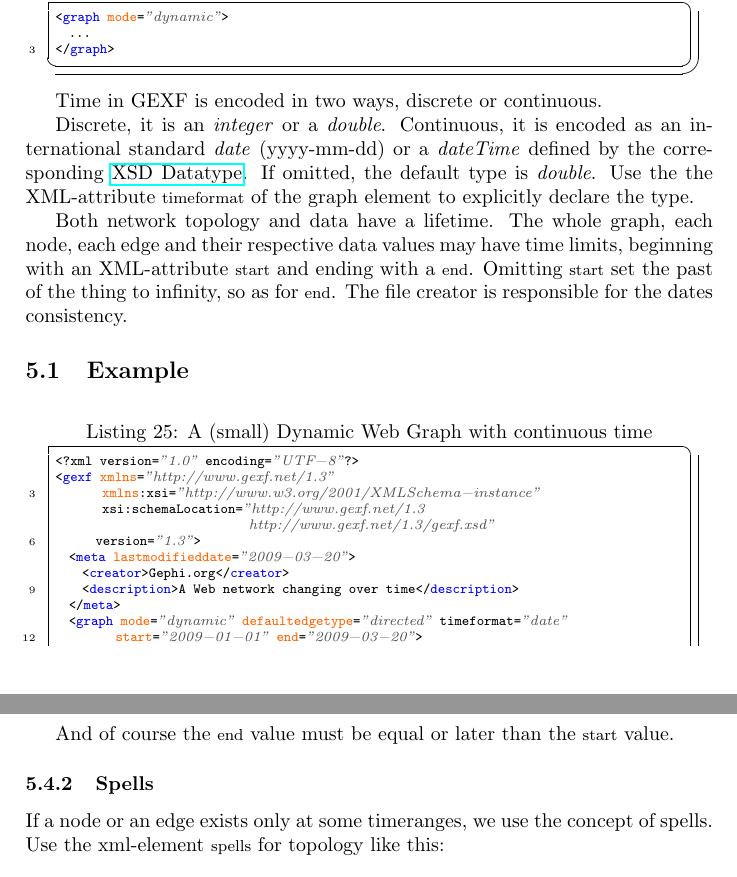
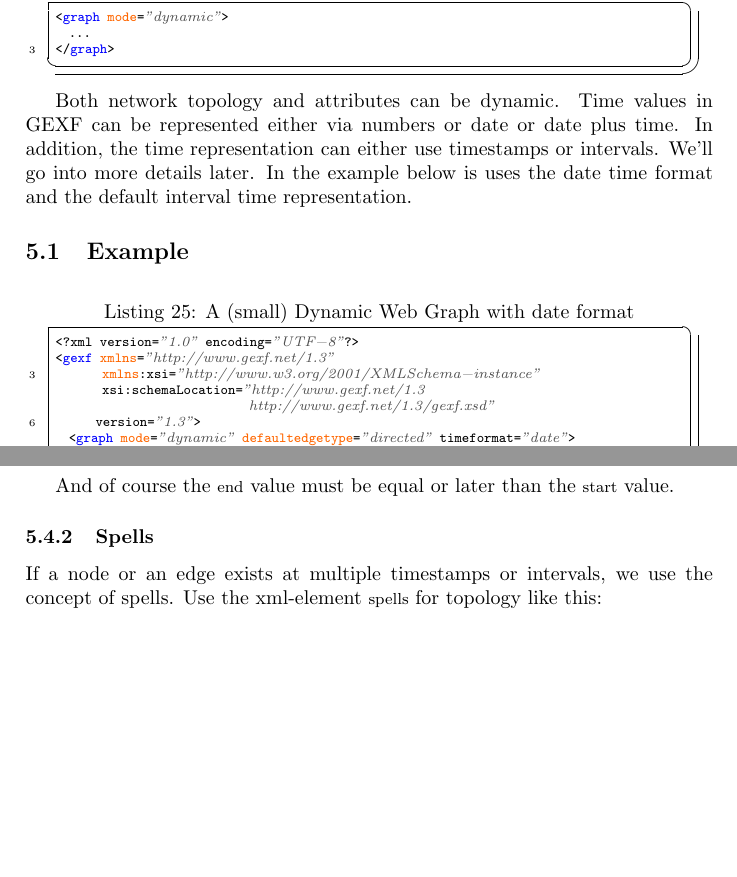
Before and after one commit to gephi/gexf, a LaTeX paper (primer/1.3/gexf-13-primer.tex): two parts of pages 13 and 17 of 24 before the commit and two parts of pages 13 and 16 of 24 after it, joined at a grey line, cut so that both start at the same text, the shorter picture padded with empty space. Compiled offline with pdfLaTeX.

Commit message:
More tweaks to the primer

```diff
--- a/primer/1.3/gexf-13-primer.tex
+++ b/primer/1.3/gexf-13-primer.tex
@@ -627,29 +627,19 @@ As networks dynamics is a growing topic of research, GEXF format includes extens
 </graph>
 \end{lstlisting}
 
-Time in GEXF is encoded in two ways, discrete or continuous.
-
-Discrete, it is an \textit{integer} or a \textit{double}. Continuous, it is encoded as an international standard \textit{date} (yyyy-mm-dd) or a \textit{dateTime} defined by the corresponding \href{http://www.w3.org/TR/xmlschema-2/#dateTime}{XSD Datatype}. If omitted, the default type is \textit{double}. Use the the XML-attribute \begin{footnotesize}timeformat\end{footnotesize} of the graph element to explicitly declare the type.
-
-Both network topology and data have a lifetime. The whole graph, each node, each edge and their respective data values may have time limits, beginning with an XML-attribute \begin{footnotesize}start\end{footnotesize} and ending with a \begin{footnotesize}end\end{footnotesize}. Omitting \begin{footnotesize}start\end{footnotesize} set the past of the thing to infinity, so as for \begin{footnotesize}end\end{footnotesize}. The file creator is responsible for the dates consistency.
-
+Both network topology and attributes can be dynamic. Time values in GEXF can be represented either via numbers or date or date plus time. In addition, the time representation can either use timestamps or intervals. We'll go into more details later. In the example below is uses the date time format and the default interval time representation.
 
 \subsection{Example}
 
 \lstset{ style=gexf }
-\begin{lstlisting}[caption={A (small) Dynamic Web Graph with continuous time},label=dynwebgraph]
+\begin{lstlisting}[caption={A (small) Dynamic Web Graph with date format},label=dynwebgraph]
 <?xml version="1.0" encoding="UTF-8"?>
 <gexf xmlns="http://www.gexf.net/1.3"
        xmlns:xsi="http://www.w3.org/2001/XMLSchema-instance"
        xsi:schemaLocation="http://www.gexf.net/1.3
                              http://www.gexf.net/1.3/gexf.xsd"
       version="1.3">
-  <meta lastmodifieddate="2009-03-20">
-    <creator>Gephi.org</creator>
-    <description>A Web network changing over time</description>
-  </meta>
-  <graph mode="dynamic" defaultedgetype="directed" timeformat="date"
-         start="2009-01-01" end="2009-03-20">
+  <graph mode="dynamic" defaultedgetype="directed" timeformat="date">
     <attributes class="node" mode="static">
       <attribute id="0" title="url" type="string"/>
       <attribute id="1" title="frog" type="boolean">
@@ -837,7 +827,7 @@ And of course the \begin{footnotesize}end\end{footnotesize} value must be equal
 
 \subsubsection{Spells}
 
-If a node or an edge exists only at some timeranges, we use the concept of spells. Use the xml-element \begin{footnotesize}spells\end{footnotesize} for topology like this:
+If a node or an edge exists at multiple timestamps or intervals, we use the concept of spells. Use the xml-element \begin{footnotesize}spells\end{footnotesize} for topology like this:
 
 \lstset{ style=gexf }
 \begin{lstlisting}[caption={Node with multiple spells (Intervals)}]
```
Also changed, not shown: primer/1.3/gexf-13-primer.tex (1 more changed lines).
